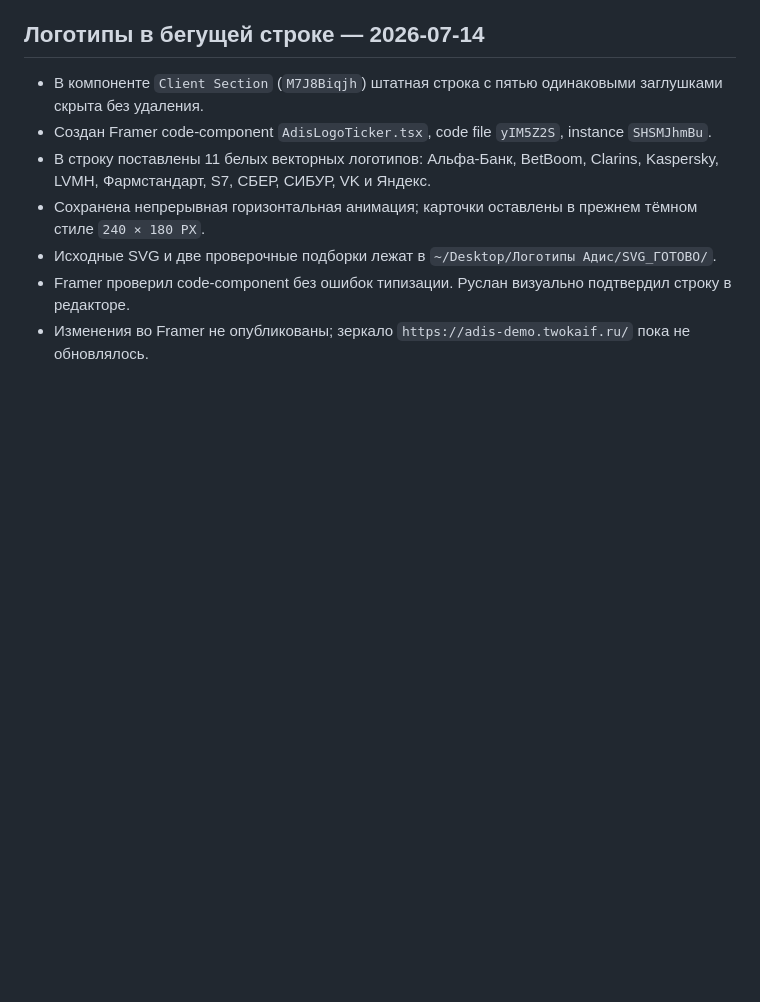
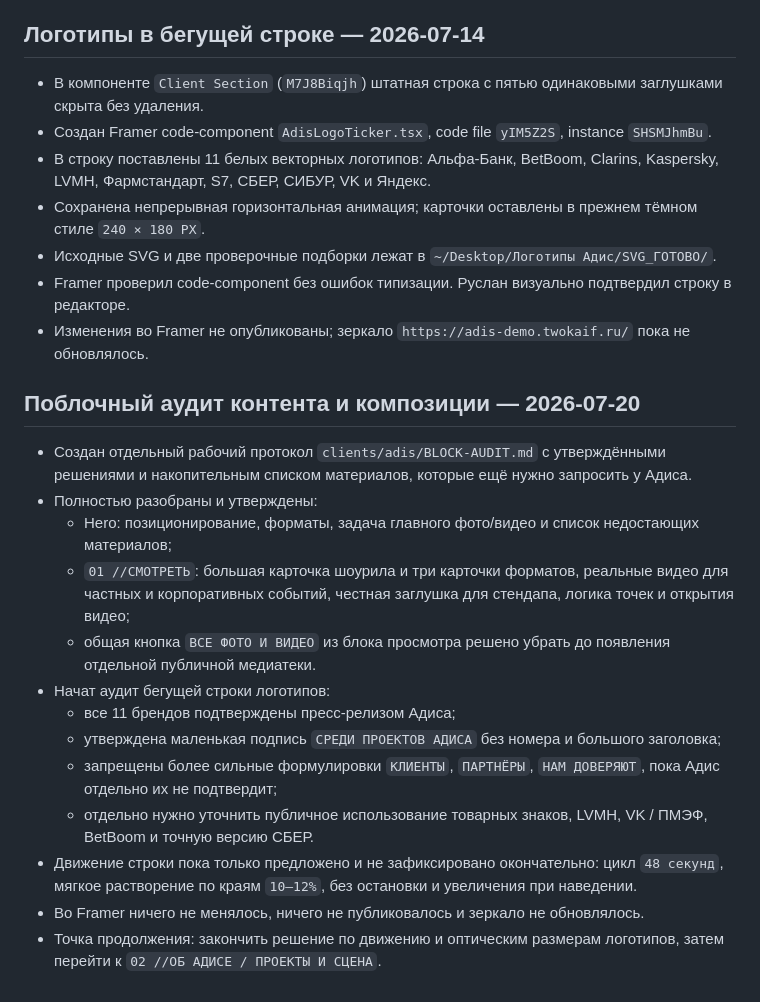
Before and after one commit to TWOKAIF/twokaif-main, a Markdown page: clients/adis/STATUS.md, the part around the change. Drawn GitHub-style; blank space fills up the shorter version.

Commit message:
docs(adis): record block audit decisions

```diff
--- a/clients/adis/STATUS.md
+++ b/clients/adis/STATUS.md
@@ -523,3 +523,19 @@ Framer ID:
 - Исходные SVG и две проверочные подборки лежат в `~/Desktop/Логотипы Адис/SVG_ГОТОВО/`.
 - Framer проверил code-component без ошибок типизации. Руслан визуально подтвердил строку в редакторе.
 - Изменения во Framer не опубликованы; зеркало `https://adis-demo.twokaif.ru/` пока не обновлялось.
+
+## Поблочный аудит контента и композиции — 2026-07-20
+
+- Создан отдельный рабочий протокол `clients/adis/BLOCK-AUDIT.md` с утверждёнными решениями и накопительным списком материалов, которые ещё нужно запросить у Адиса.
+- Полностью разобраны и утверждены:
+  - Hero: позиционирование, форматы, задача главного фото/видео и список недостающих материалов;
+  - `01 //СМОТРЕТЬ`: большая карточка шоурила и три карточки форматов, реальные видео для частных и корпоративных событий, честная заглушка для стендапа, логика точек и открытия видео;
+  - общая кнопка `ВСЕ ФОТО И ВИДЕО` из блока просмотра решено убрать до появления отдельной публичной медиатеки.
+- Начат аудит бегущей строки логотипов:
+  - все 11 брендов подтверждены пресс-релизом Адиса;
+  - утверждена маленькая подпись `СРЕДИ ПРОЕКТОВ АДИСА` без номера и большого заголовка;
+  - запрещены более сильные формулировки `КЛИЕНТЫ`, `ПАРТНЁРЫ`, `НАМ ДОВЕРЯЮТ`, пока Адис отдельно их не подтвердит;
+  - отдельно нужно уточнить публичное использование товарных знаков, LVMH, VK / ПМЭФ, BetBoom и точную версию СБЕР.
+- Движение строки пока только предложено и не зафиксировано окончательно: цикл `48 секунд`, мягкое растворение по краям `10–12%`, без остановки и увеличения при наведении.
+- Во Framer ничего не менялось, ничего не публиковалось и зеркало не обновлялось.
+- Точка продолжения: закончить решение по движению и оптическим размерам логотипов, затем перейти к `02 //ОБ АДИСЕ / ПРОЕКТЫ И СЦЕНА`.
```
Also changed, not shown: clients/adis/BLOCK-AUDIT.md (added, +155 -0 lines).
